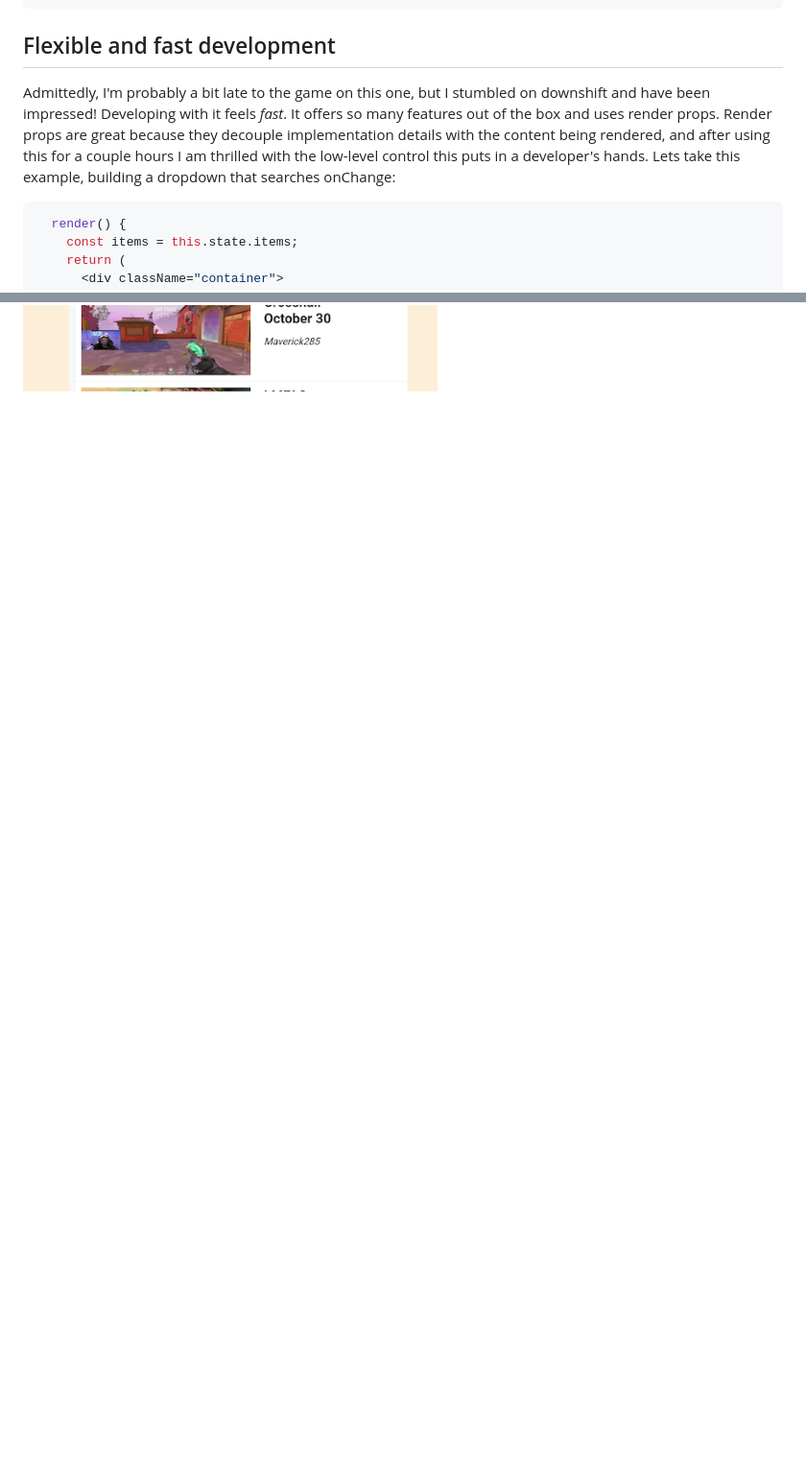
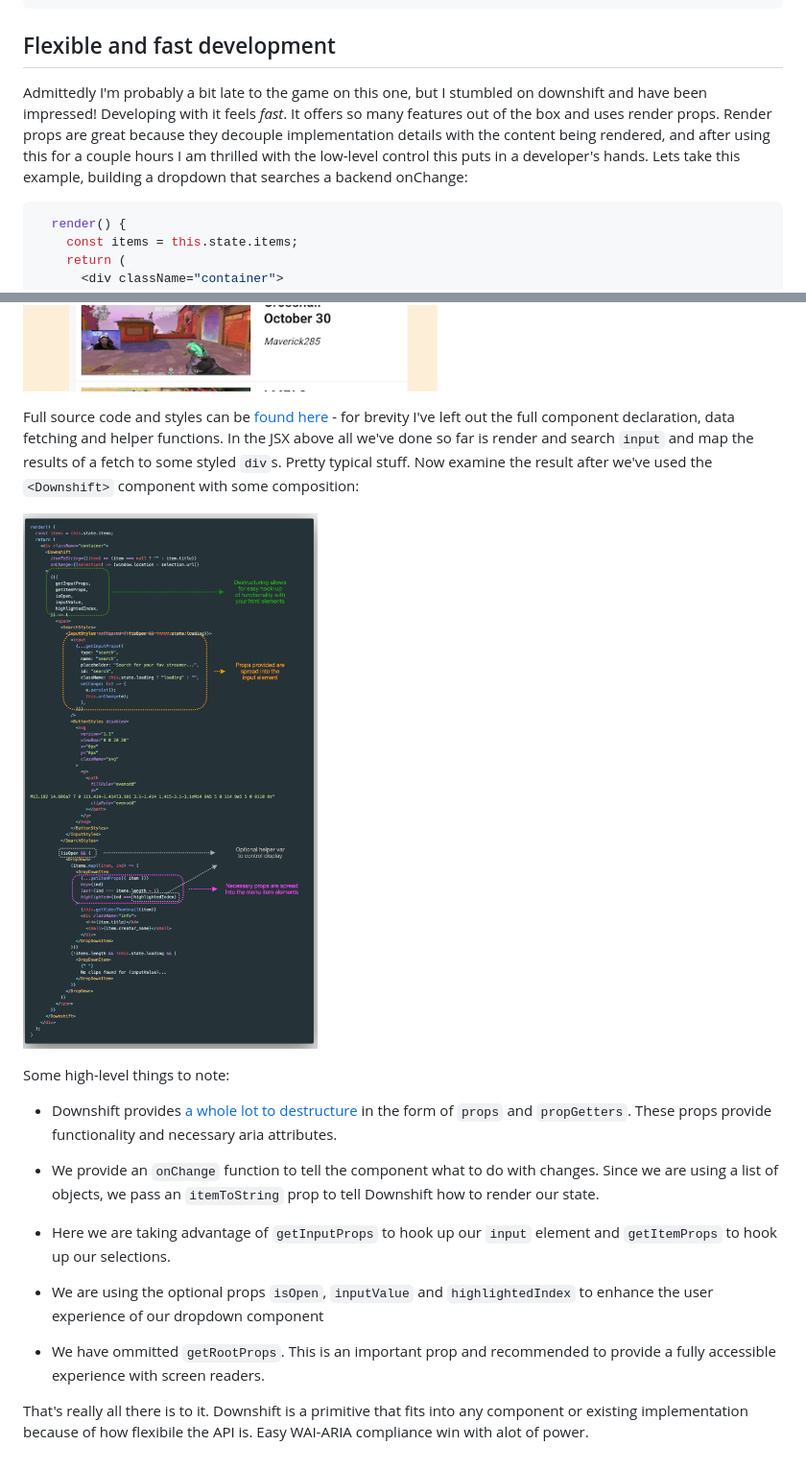
Before and after one commit to snimmagadda1/s11a.com, a Markdown page: content/12-12-2020/index.md, 2 parts joined by grey strips. Shown: that part at 96% size. GitHub-like rendering; pictures changed too: content/images/afterdownshift.png (added); blank space fills up the shorter version.

Commit message:
Content

````diff
--- a/content/12-12-2020/index.md
+++ b/content/12-12-2020/index.md
@@ -17,7 +17,7 @@ tags:
 
 ## Flexible and fast development
 
-Admittedly, I'm probably a bit late to the game on this one, but I stumbled on downshift and have been impressed! Developing with it feels _fast_. It offers so many features out of the box and uses render props. Render props are great because they decouple implementation details with the content being rendered, and after using this for a couple hours I am thrilled with the low-level control this puts in a developer's hands. Lets take this example, building a dropdown that searches onChange:
+Admittedly I'm probably a bit late to the game on this one, but I stumbled on downshift and have been impressed! Developing with it feels _fast_. It offers so many features out of the box and uses render props. Render props are great because they decouple implementation details with the content being rendered, and after using this for a couple hours I am thrilled with the low-level control this puts in a developer's hands. Lets take this example, building a dropdown that searches a backend onChange:
 
 ```jsx
   render() {
@@ -83,3 +83,21 @@ Admittedly, I'm probably a bit late to the game on this one, but I stumbled on d
 ```
 
 ![Dropdown render output expanded with results](../images/before.png)
+
+Full source code and styles can be [found here](https://github.com/snimmagadda1/downshift-twitch-clips-search) - for brevity I've left out the full component declaration, data fetching and helper functions. In the JSX above all we've done so far is render and search `input` and map the results of a fetch to some styled `div`s. Pretty typical stuff. Now examine the result after we've used the `<Downshift>` component with some composition:
+
+![Annotated render method of Downshfit powered input](../images/afterdownshift.png)
+
+Some high-level things to note:
+
+- Downshift provides [a whole lot to destructure](https://github.com/downshift-js/downshift#advanced-props) in the form of `props` and `propGetters`. These props provide functionality and necessary aria attributes.
+
+- We provide an `onChange` function to tell the component what to do with changes. Since we are using a list of objects, we pass an `itemToString` prop to tell Downshift how to render our state.
+
+- Here we are taking advantage of `getInputProps` to hook up our `input` element and `getItemProps` to hook up our selections.
+
+- We are using the optional props `isOpen`, `inputValue` and `highlightedIndex` to enhance the user experience of our dropdown component
+
+- We have ommitted `getRootProps`. This is an important prop and recommended to provide a fully accessible experience with screen readers.
+
+That's really all there is to it. Downshift is a primitive that fits into any component or existing implementation because of how flexibile the API is. Easy WAI-ARIA compliance win with alot of power.
````
